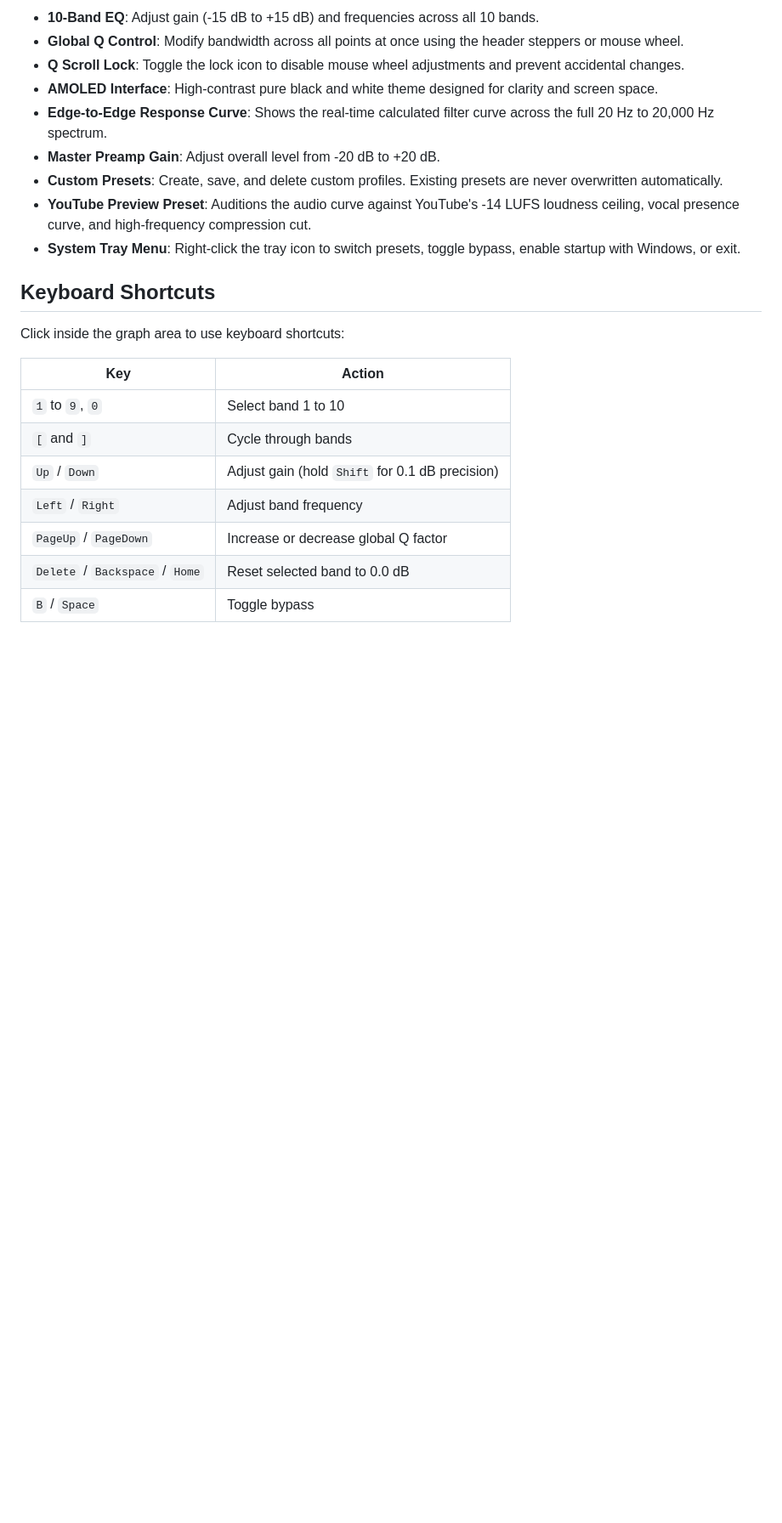
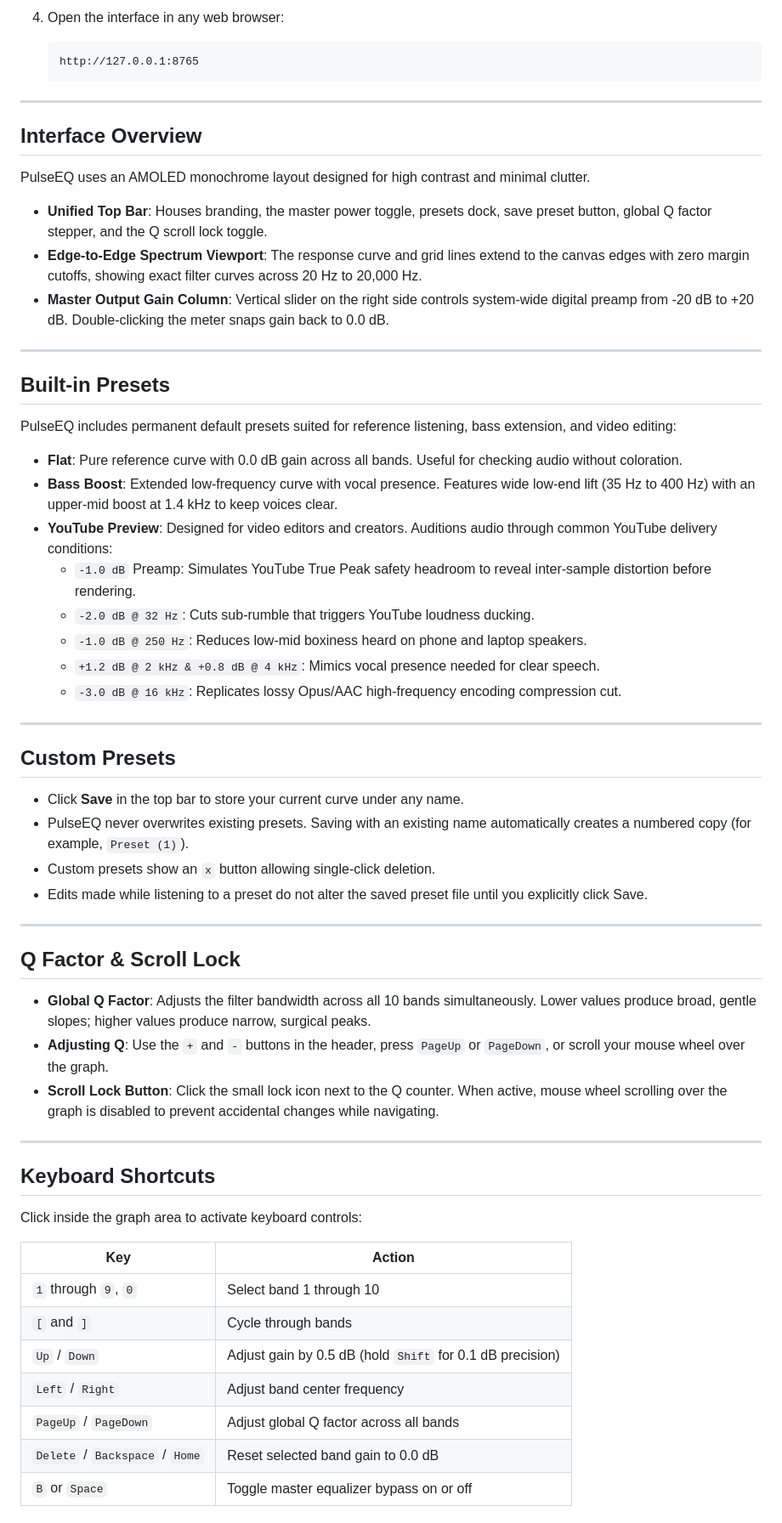
Before and after one commit to CaptainBirdeloper/eq, a Markdown page: README.md, the part around one of its changes. Shown at 85% size. Drawn GitHub-style; blank space fills up the shorter version.

Commit message:
docs: add GitHub download steps, presets guide, and troubleshooting

````diff
--- a/README.md
+++ b/README.md
@@ -25,25 +60,64 @@ pip install pystray pillow
 
-- **10-Band EQ**: Adjust gain (-15 dB to +15 dB) and frequencies across all 10 bands.
-- **Global Q Control**: Modify bandwidth across all points at once using the header steppers or mouse wheel.
-- **Q Scroll Lock**: Toggle the lock icon to disable mouse wheel adjustments and prevent accidental changes.
-- **AMOLED Interface**: High-contrast pure black and white theme designed for clarity and screen space.
-- **Edge-to-Edge Response Curve**: Shows the real-time calculated filter curve across the full 20 Hz to 20,000 Hz spectrum.
-- **Master Preamp Gain**: Adjust overall level from -20 dB to +20 dB.
-- **Custom Presets**: Create, save, and delete custom profiles. Existing presets are never overwritten automatically.
-- **YouTube Preview Preset**: Auditions the audio curve against YouTube's -14 LUFS loudness ceiling, vocal presence curve, and high-frequency compression cut.
-- **System Tray Menu**: Right-click the tray icon to switch presets, toggle bypass, enable startup with Windows, or exit.
+4. Open the interface in any web browser:
+   ```text
+   http://127.0.0.1:8765
+   ```
+
+---
+
+## Interface Overview
+
+PulseEQ uses an AMOLED monochrome layout designed for high contrast and minimal clutter.
+
+- **Unified Top Bar**: Houses branding, the master power toggle, presets dock, save preset button, global Q factor stepper, and the Q scroll lock toggle.
+- **Edge-to-Edge Spectrum Viewport**: The response curve and grid lines extend to the canvas edges with zero margin cutoffs, showing exact filter curves across 20 Hz to 20,000 Hz.
+- **Master Output Gain Column**: Vertical slider on the right side controls system-wide digital preamp from -20 dB to +20 dB. Double-clicking the meter snaps gain back to 0.0 dB.
+
+---
+
+## Built-in Presets
+
+PulseEQ includes permanent default presets suited for reference listening, bass extension, and video editing:
+
+- **Flat**: Pure reference curve with 0.0 dB gain across all bands. Useful for checking audio without coloration.
+- **Bass Boost**: Extended low-frequency curve with vocal presence. Features wide low-end lift (35 Hz to 400 Hz) with an upper-mid boost at 1.4 kHz to keep voices clear.
+- **YouTube Preview**: Designed for video editors and creators. Auditions audio through common YouTube delivery conditions:
+  - `-1.0 dB` Preamp: Simulates YouTube True Peak safety headroom to reveal inter-sample distortion before rendering.
+  - `-2.0 dB @ 32 Hz`: Cuts sub-rumble that triggers YouTube loudness ducking.
+  - `-1.0 dB @ 250 Hz`: Reduces low-mid boxiness heard on phone and laptop speakers.
+  - `+1.2 dB @ 2 kHz & +0.8 dB @ 4 kHz`: Mimics vocal presence needed for clear speech.
+  - `-3.0 dB @ 16 kHz`: Replicates lossy Opus/AAC high-frequency encoding compression cut.
+
+---
+
+## Custom Presets
+
+- Click **Save** in the top bar to store your current curve under any name.
+- PulseEQ never overwrites existing presets. Saving with an existing name automatically creates a numbered copy (for example, `Preset (1)`).
+- Custom presets show an `x` button allowing single-click deletion.
+- Edits made while listening to a preset do not alter the saved preset file until you explicitly click Save.
+
+---
+
+## Q Factor & Scroll Lock
+
+- **Global Q Factor**: Adjusts the filter bandwidth across all 10 bands simultaneously. Lower values produce broad, gentle slopes; higher values produce narrow, surgical peaks.
+- **Adjusting Q**: Use the `+` and `-` buttons in the header, press `PageUp` or `PageDown`, or scroll your mouse wheel over the graph.
+- **Scroll Lock Button**: Click the small lock icon next to the Q counter. When active, mouse wheel scrolling over the graph is disabled to prevent accidental changes while navigating.
+
+---
 
 ## Keyboard Shortcuts
 
-Click inside the graph area to use keyboard shortcuts:
+Click inside the graph area to activate keyboard controls:
 
 | Key | Action |
 | --- | --- |
-| `1` to `9`, `0` | Select band 1 to 10 |
+| `1` through `9`, `0` | Select band 1 through 10 |
 | `[` and `]` | Cycle through bands |
-| `Up` / `Down` | Adjust gain (hold `Shift` for 0.1 dB precision) |
-| `Left` / `Right` | Adjust band frequency |
-| `PageUp` / `PageDown` | Increase or decrease global Q factor |
-| `Delete` / `Backspace` / `Home` | Reset selected band to 0.0 dB |
-| `B` / `Space` | Toggle bypass |
+| `Up` / `Down` | Adjust gain by 0.5 dB (hold `Shift` for 0.1 dB precision) |
+| `Left` / `Right` | Adjust band center frequency |
+| `PageUp` / `PageDown` | Adjust global Q factor across all bands |
+| `Delete` / `Backspace` / `Home` | Reset selected band gain to 0.0 dB |
+| `B` or `Space` | Toggle master equalizer bypass on or off |
 
````
Also changed, not shown: other parts of README.md (+93 -33 lines).
